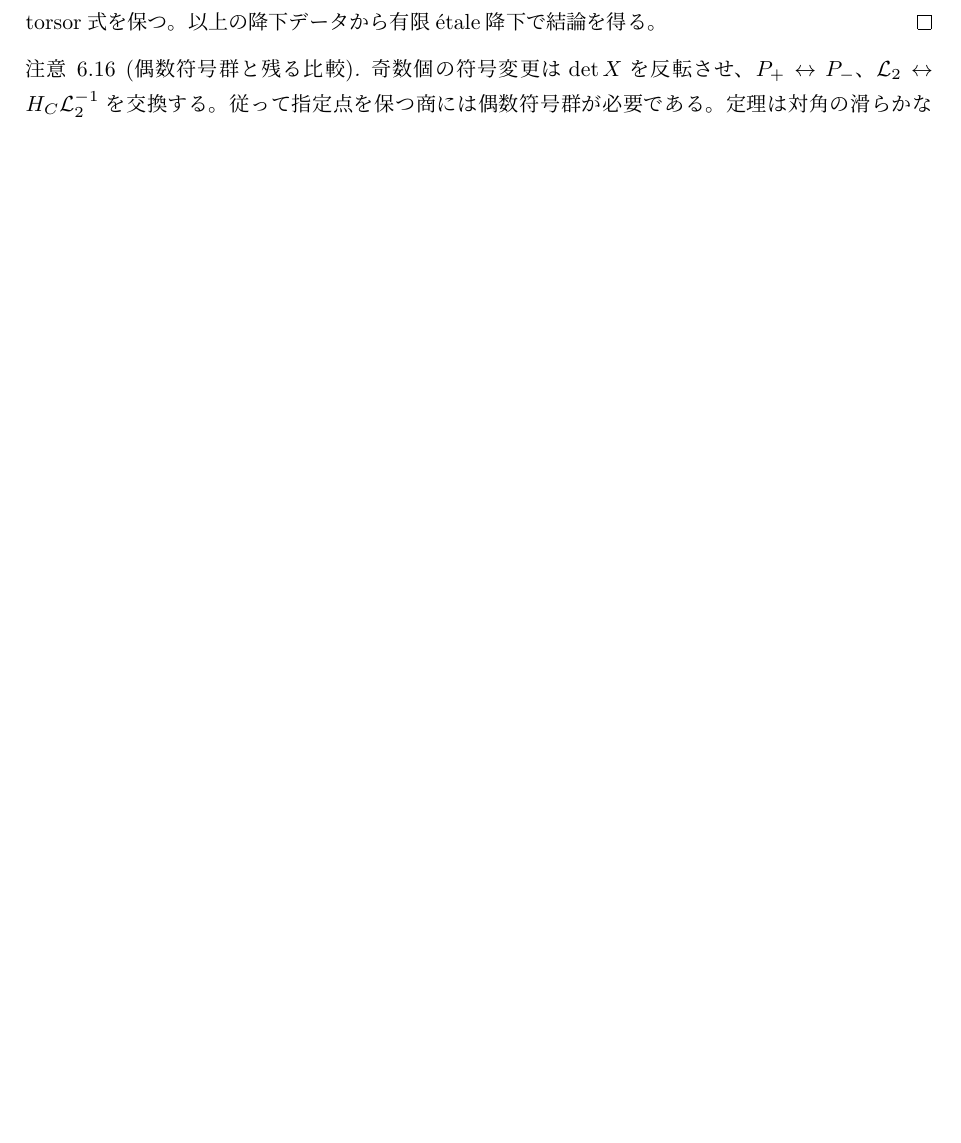
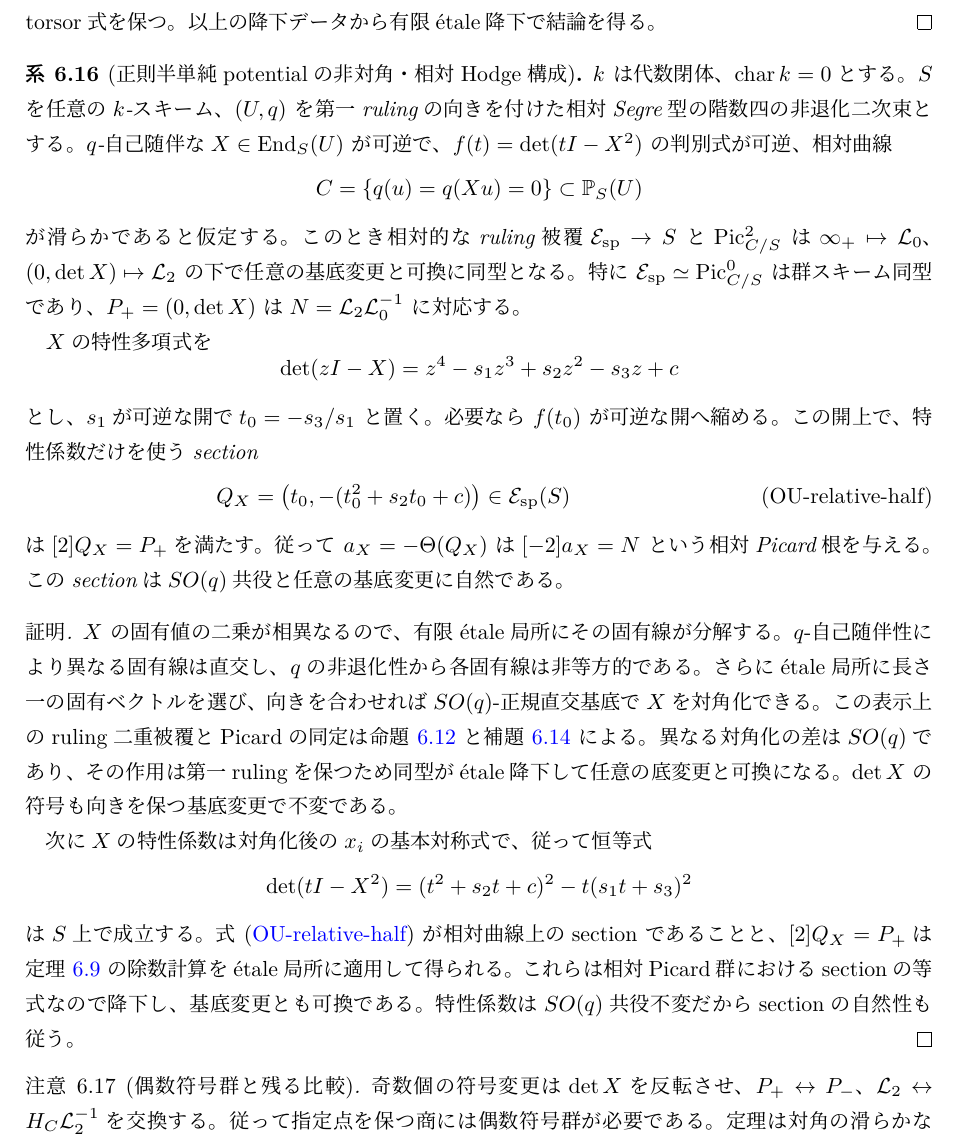
Before and after one commit to uedakazushi/nc-quadric-classification, a LaTeX document (papers/quiver-avatar-moduli.tex, which reads papers/quiver-avatar/git_comparison.tex): part of page 33 of 38 before the commit and part of page 33 of 39 after it, cut so that both start at the same text, the shorter picture padded with empty space. Compiled offline with LuaLaTeX.

Commit message:
Extend OU Picard half-point construction to arbitrary regular-semisimple potential families

```diff
--- a/papers/quiver-avatar/git_comparison.tex
+++ b/papers/quiver-avatar/git_comparison.tex
@@ -767,6 +767,79 @@ $C$、指定ruling、torsor式を保つ。
 以上の降下データから有限étale降下で結論を得る。
 \end{proof}
 
+\begin{corollary}[正則半単純potentialの非対角・相対Hodge構成]
+\label{cor:qa-ou-relative-regular-semisimple-potential}
+$k$ は代数閉体、$\operatorname{char}k=0$とする。
+$S$ を任意の$k$-スキーム、$(U,q)$ を
+第一rulingの向きを付けた相対Segre型の
+階数四の非退化二次束とする。
+$q$-自己随伴な$X\in\End_S(U)$ が可逆で、
+$f(t)=\det(tI-X^2)$ の判別式が可逆、
+相対曲線
+\[
+ C=\{q(u)=q(Xu)=0\}\subset\PP_S(U)
+\]
+が滑らかであると仮定する。
+このとき相対的なruling被覆
+$\mathcal E_{\mathrm{sp}}\to S$ と
+$\Pic^2_{C/S}$ は
+$\infty_+\mapsto\mathcal L_0$、
+$(0,\det X)\mapsto\mathcal L_2$ の下で
+任意の基底変更と可換に同型となる。
+特に $\mathcal E_{\mathrm{sp}}\simeq\Pic^0_{C/S}$
+は群スキーム同型であり、
+$P_+=(0,\det X)$ は
+$N=\mathcal L_2\mathcal L_0^{-1}$ に対応する。
+
+$X$の特性多項式を
+\[
+ \det(zI-X)=z^4-s_1z^3+s_2z^2-s_3z+c
+\]
+とし、$s_1$が可逆な開で
+$t_0=-s_3/s_1$ と置く。
+必要なら $f(t_0)$ が可逆な開へ縮める。
+この開上で、特性係数だけを使うsection
+\[
+ Q_X=\bigl(t_0,-(t_0^2+s_2t_0+c)\bigr)
+ \in\mathcal E_{\mathrm{sp}}(S)
+ \tag{OU-relative-half}\label{eq:qa-ou-relative-halfpoint}
+\]
+は$[2]Q_X=P_+$を満たす。
+従って $a_X=-\Theta(Q_X)$ は
+$[-2]a_X=N$ という相対Picard根を与える。
+このsectionは$SO(q)$共役と任意の基底変更に自然である。
+\end{corollary}
+\begin{proof}
+$X$ の固有値の二乗が相異なるので、有限étale局所に
+その固有線が分解する。$q$-自己随伴性により
+異なる固有線は直交し、$q$の非退化性から各固有線は
+非等方的である。さらにétale局所に長さ一の
+固有ベクトルを選び、向きを合わせれば
+$SO(q)$-正規直交基底で$X$を対角化できる。
+この表示上のruling二重被覆とPicardの同定は
+命題~\ref{prop:qa-ou-pointcurve-quadric-pencil} と
+補題~\ref{lem:qa-ou-hodge-ruling-sign} による。
+異なる対角化の差は$SO(q)$であり、
+その作用は第一rulingを保つため
+同型がétale降下して任意の底変更と可換になる。
+$\det X$ の符号も向きを保つ基底変更で不変である。
+
+次に$X$の特性係数は対角化後の$x_i$の基本対称式で、
+従って恒等式
+\[
+ \det(tI-X^2)
+   =(t^2+s_2t+c)^2-t(s_1t+s_3)^2
+\]
+は$S$上で成立する。
+式~\eqref{eq:qa-ou-relative-halfpoint} が相対曲線上のsection
+であることと、$[2]Q_X=P_+$は
+定理~\ref{thm:qa-ou-spectral-kummer} の除数計算を
+étale局所に適用して得られる。
+これらは相対Picard群におけるsectionの等式なので
+降下し、基底変更とも可換である。
+特性係数は$SO(q)$共役不変だからsectionの自然性も従う。
+\end{proof}
+
 \begin{remark}[偶数符号群と残る比較]
 \label{rem:qa-ou-ruling-orientation}
 奇数個の符号変更は$\det X$を反転させ、
```
Also changed, not shown: papers/quiver-avatar/git_comparison.tex (2 more changed lines).
